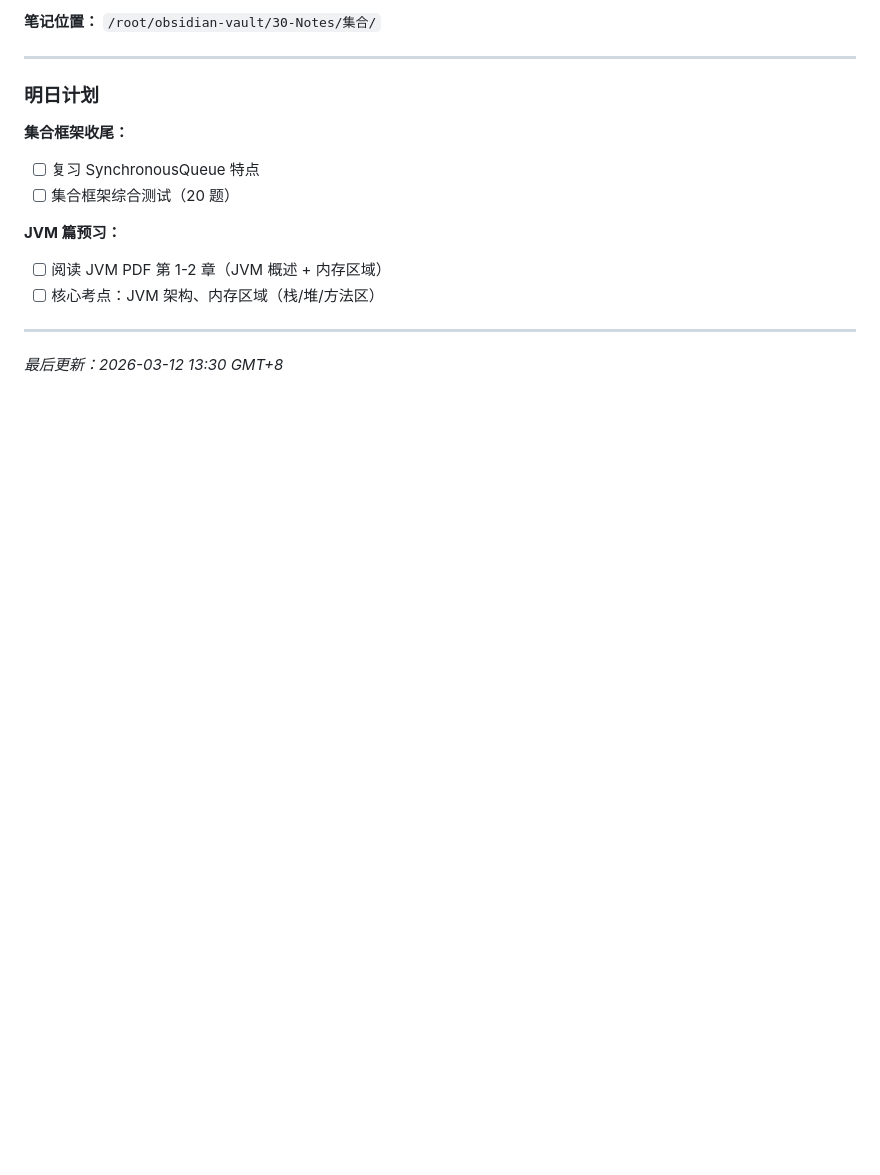
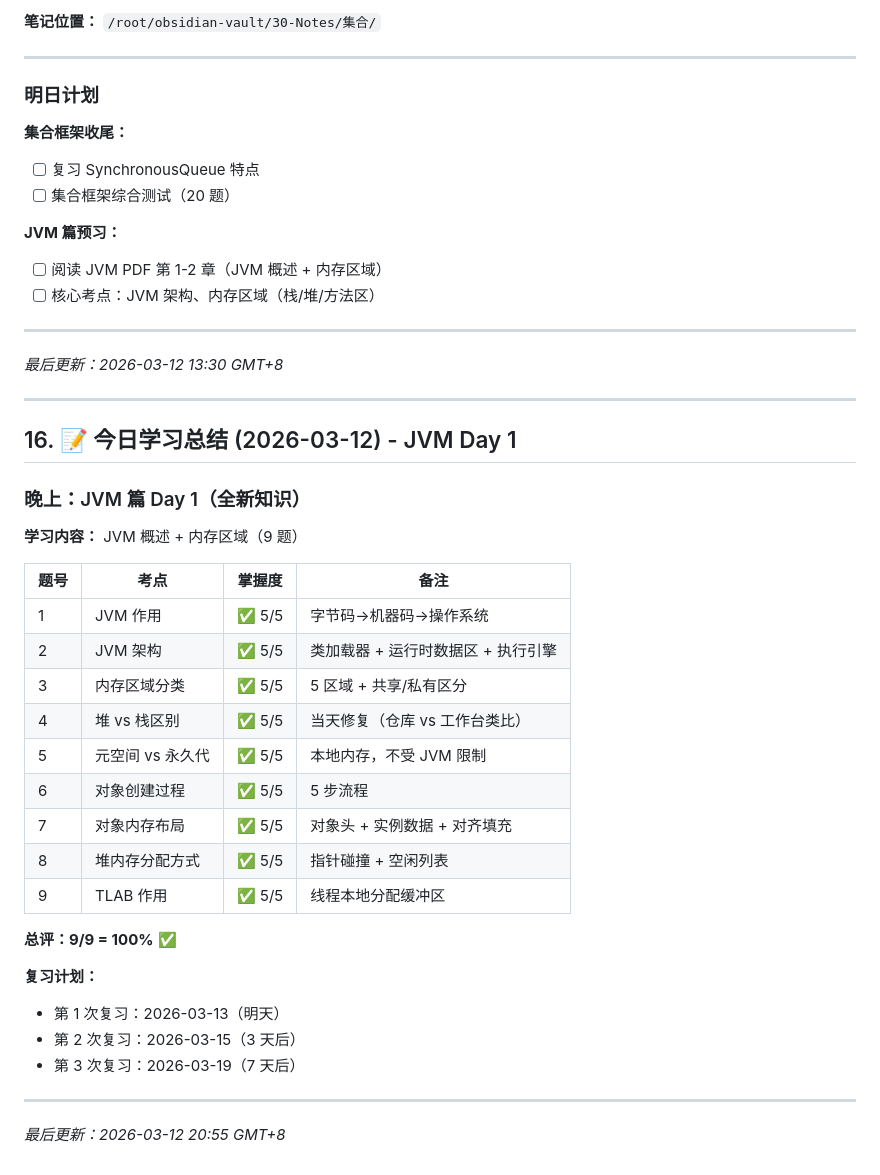
Before and after one commit to LemonTeaViTA/OpenClaw, a Markdown page: MEMORY.md, the part around one of its changes. GitHub-like rendering; blank space fills up the shorter version.

```diff
--- a/MEMORY.md
+++ b/MEMORY.md
@@ -568,3 +589,34 @@
 ---
 
 *最后更新：2026-03-12 13:30 GMT+8*
+
+---
+
+## 16. 📝 今日学习总结 (2026-03-12) - JVM Day 1
+
+### 晚上：JVM 篇 Day 1（全新知识）
+
+**学习内容：** JVM 概述 + 内存区域（9 题）
+
+| 题号 | 考点 | 掌握度 | 备注 |
+|------|------|--------|------|
+| 1 | JVM 作用 | ✅ 5/5 | 字节码→机器码→操作系统 |
+| 2 | JVM 架构 | ✅ 5/5 | 类加载器 + 运行时数据区 + 执行引擎 |
+| 3 | 内存区域分类 | ✅ 5/5 | 5 区域 + 共享/私有区分 |
+| 4 | 堆 vs 栈区别 | ✅ 5/5 | 当天修复（仓库 vs 工作台类比） |
+| 5 | 元空间 vs 永久代 | ✅ 5/5 | 本地内存，不受 JVM 限制 |
+| 6 | 对象创建过程 | ✅ 5/5 | 5 步流程 |
+| 7 | 对象内存布局 | ✅ 5/5 | 对象头 + 实例数据 + 对齐填充 |
+| 8 | 堆内存分配方式 | ✅ 5/5 | 指针碰撞 + 空闲列表 |
+| 9 | TLAB 作用 | ✅ 5/5 | 线程本地分配缓冲区 |
+
+**总评：9/9 = 100%** ✅
+
+**复习计划：**
+- 第 1 次复习：2026-03-13（明天）
+- 第 2 次复习：2026-03-15（3 天后）
+- 第 3 次复习：2026-03-19（7 天后）
+
+---
+
+*最后更新：2026-03-12 20:55 GMT+8*
```
Also changed, not shown: other parts of MEMORY.md (+23 -2 lines), memory/jvm/JVM 学习计划.md (added, +178 -0 lines).
